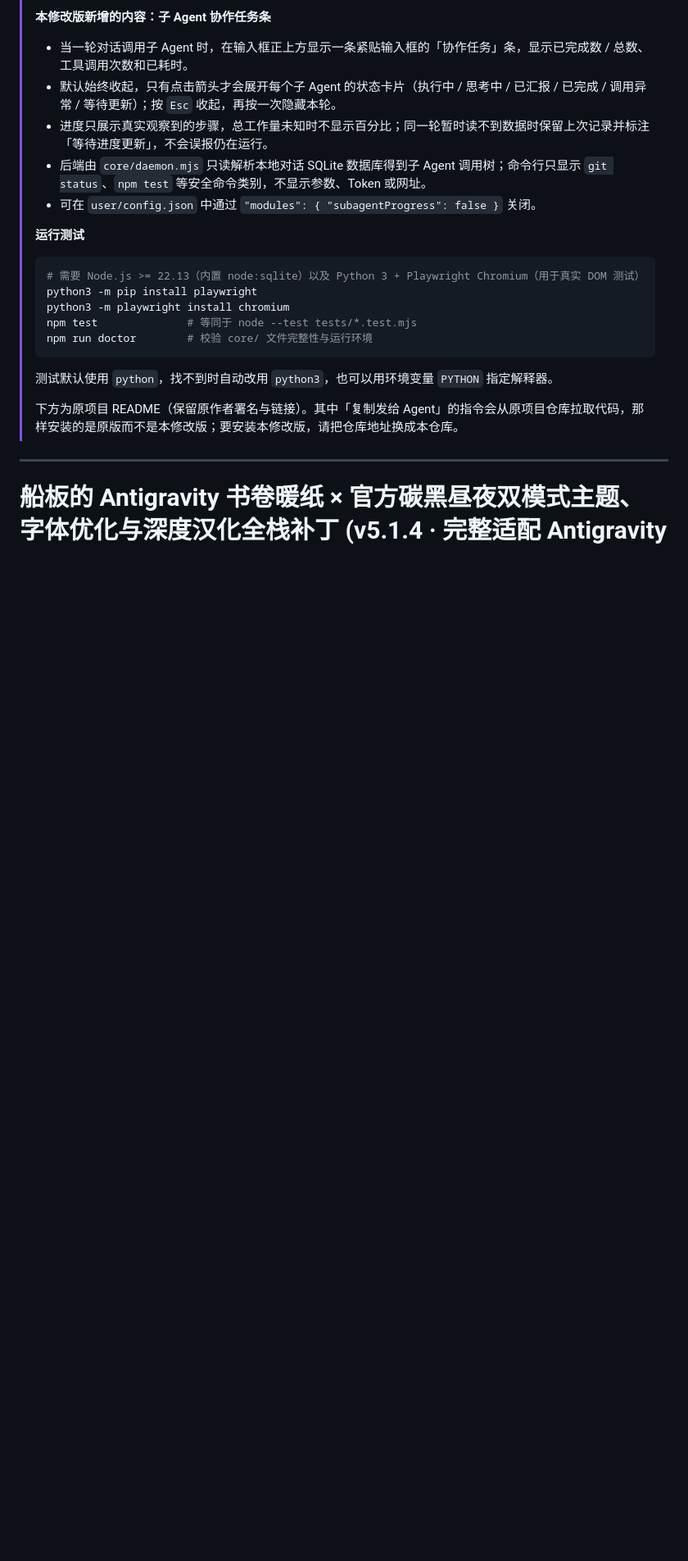
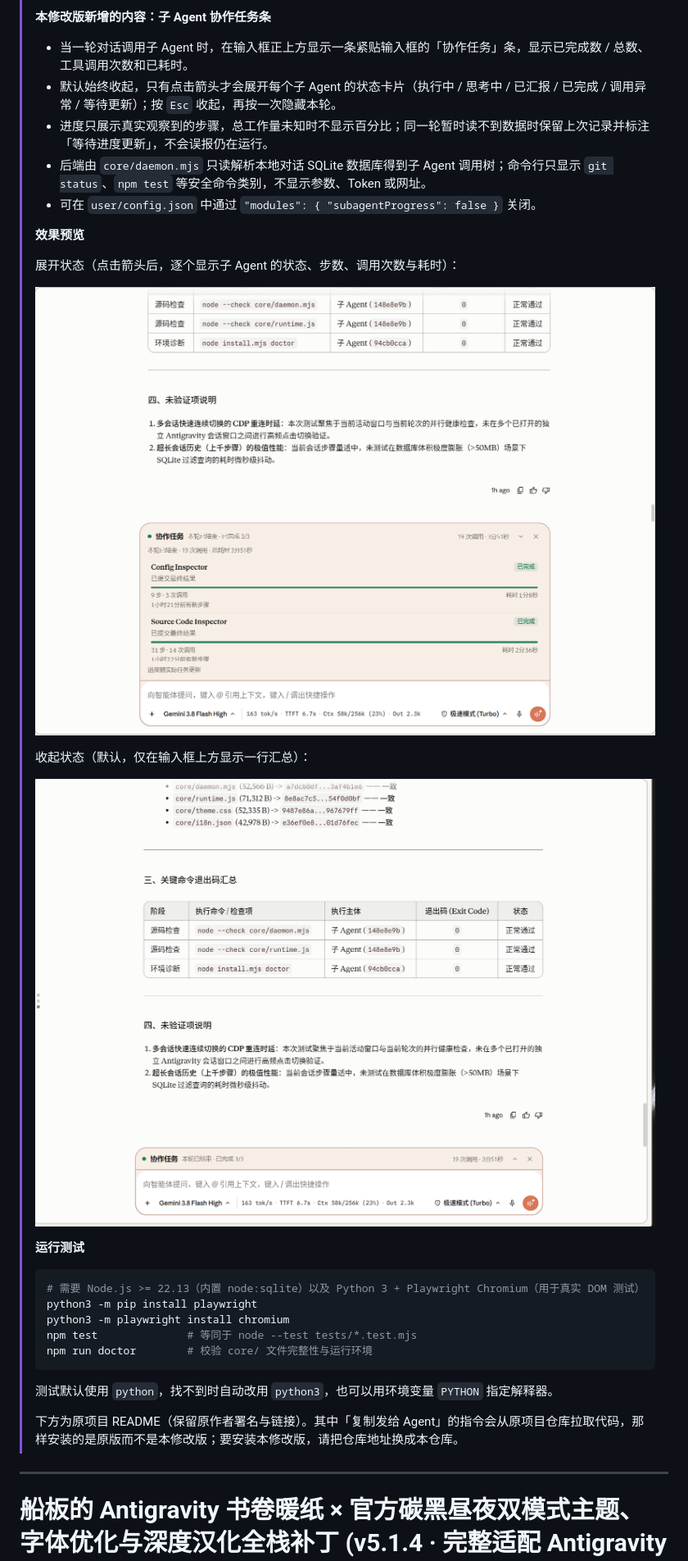
Before and after one commit to whyhhh20/antigravity-subagent-progress-dock, a Markdown page: README.md, the part around the change. Shown at 82% size. Drawn GitHub-style; pictures changed too: assets/preview-subagent-progress-collapsed.png (added), assets/preview-subagent-progress-expanded.png (added); blank space fills up the shorter version.

Commit message:
docs: add sub-agent progress strip previews (expanded and collapsed)
Screenshots re-encoded without metadata; referenced from the README note.

```diff
--- a/README.md
+++ b/README.md
@@ -13,6 +13,16 @@
 > - 进度只展示真实观察到的步骤，总工作量未知时不显示百分比；同一轮暂时读不到数据时保留上次记录并标注「等待进度更新」，不会误报仍在运行。
 > - 后端由 `core/daemon.mjs` 只读解析本地对话 SQLite 数据库得到子 Agent 调用树；命令行只显示 `git status`、`npm test` 等安全命令类别，不显示参数、Token 或网址。
 > - 可在 `user/config.json` 中通过 `"modules": { "subagentProgress": false }` 关闭。
+>
+> **效果预览**
+>
+> 展开状态（点击箭头后，逐个显示子 Agent 的状态、步数、调用次数与耗时）：
+>
+> ![子 Agent 协作任务条：展开状态](assets/preview-subagent-progress-expanded.png)
+>
+> 收起状态（默认，仅在输入框上方显示一行汇总）：
+>
+> ![子 Agent 协作任务条：收起状态](assets/preview-subagent-progress-collapsed.png)
 >
 > **运行测试**
 >
```
